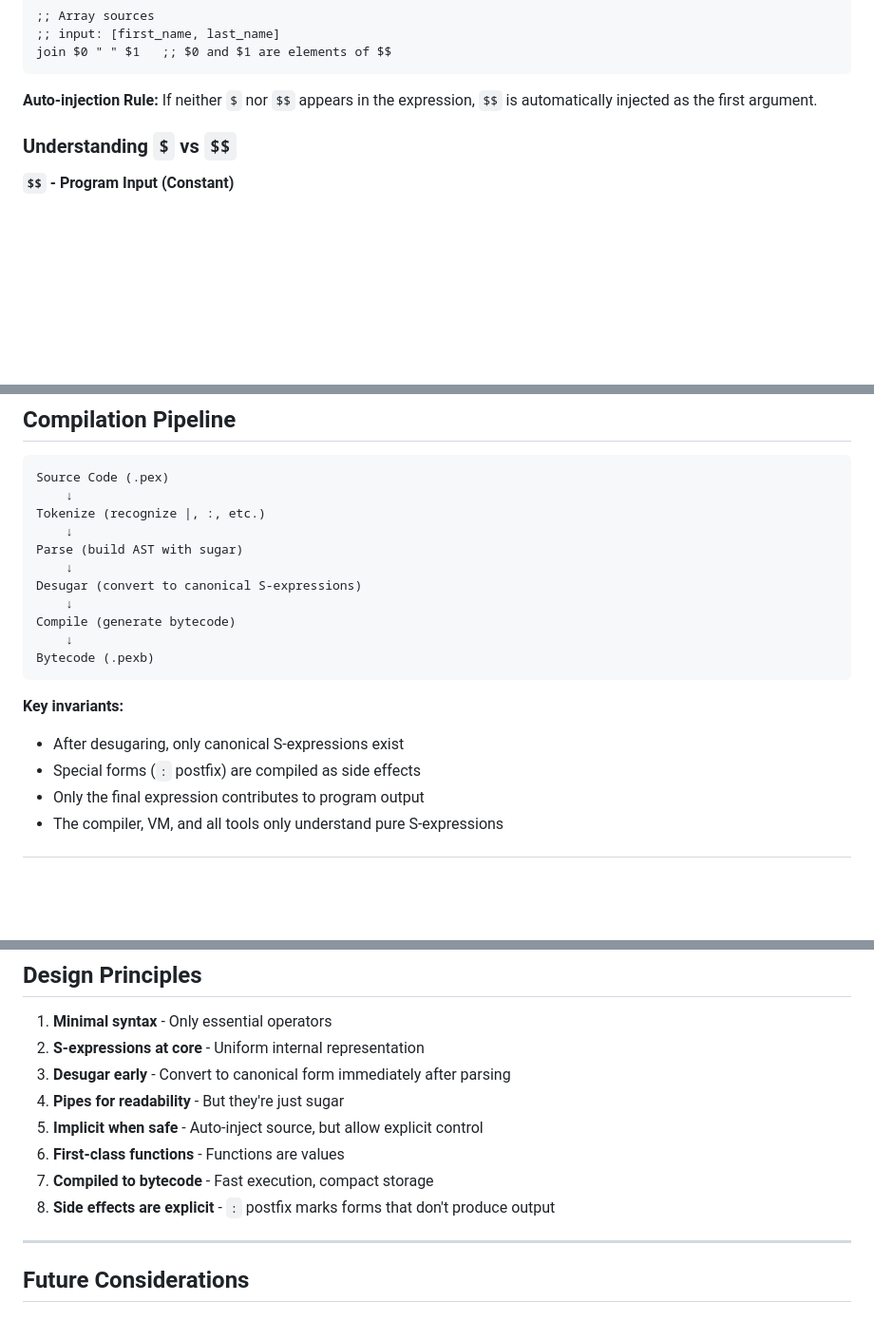
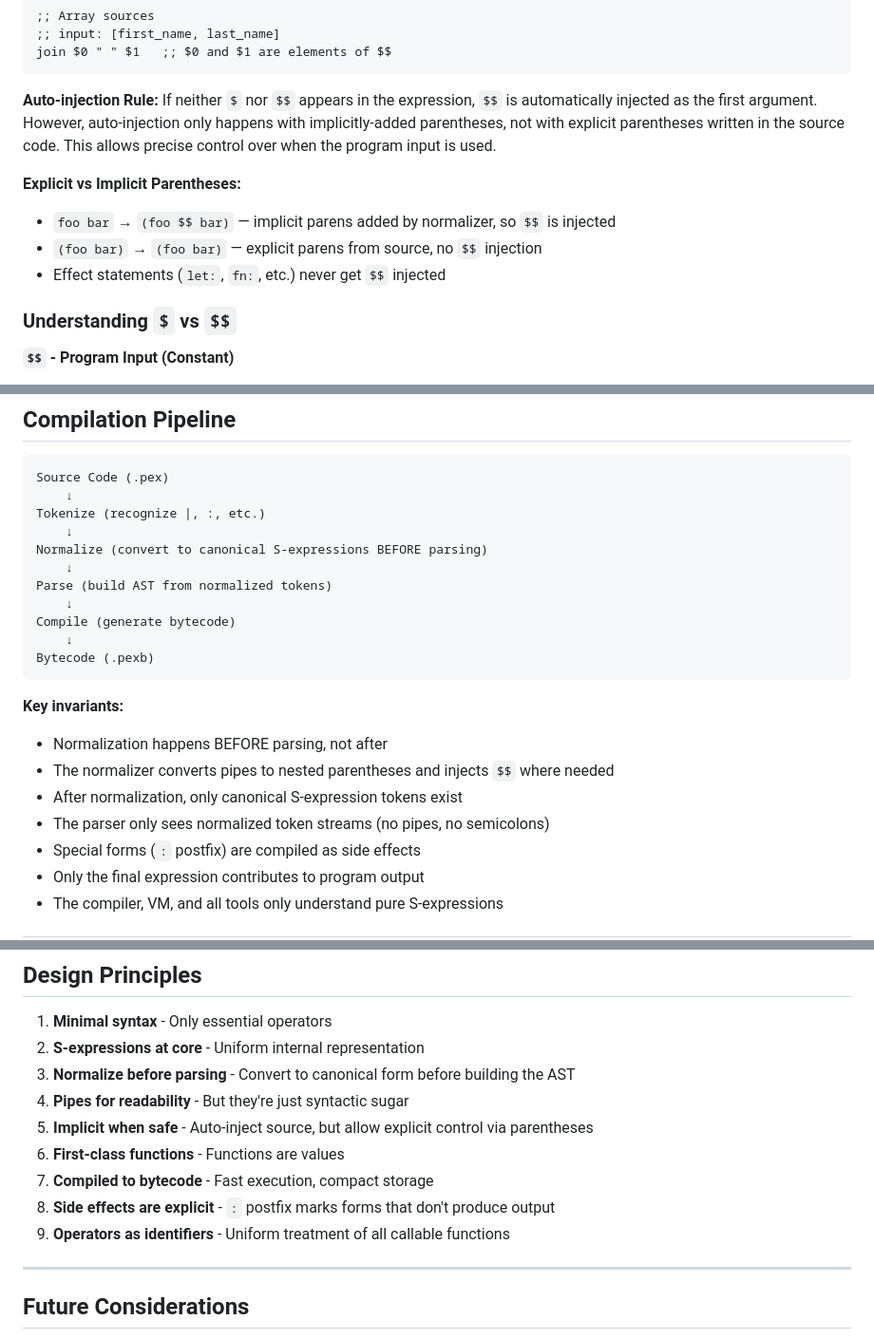
Before and after one commit to just-be-dev/pex, a Markdown page: PEX_SPEC.md, 3 parts joined by grey strips. Shown at 95% size. Drawn GitHub-style; blank space fills up the shorter version.

````diff
--- a/PEX_SPEC.md
+++ b/PEX_SPEC.md
@@ -148,7 +148,12 @@ split $$ " " | (if (> (len $) 2) $ [$$])
 join $0 " " $1   ;; $0 and $1 are elements of $$
 ```
 
-**Auto-injection Rule:** If neither `$` nor `$$` appears in the expression, `$$` is automatically injected as the first argument.
+**Auto-injection Rule:** If neither `$` nor `$$` appears in the expression, `$$` is automatically injected as the first argument. However, auto-injection only happens with implicitly-added parentheses, not with explicit parentheses written in the source code. This allows precise control over when the program input is used.
+
+**Explicit vs Implicit Parentheses:**
+- `foo bar` → `(foo $$ bar)` — implicit parens added by normalizer, so `$$` is injected
+- `(foo bar)` → `(foo bar)` — explicit parens from source, no `$$` injection
+- Effect statements (`let:`, `fn:`, etc.) never get `$$` injected
 
 ### Understanding `$` vs `$$`
 
@@ -505,9 +526,9 @@ Source Code (.pex)
     ↓
 Tokenize (recognize |, :, etc.)
     ↓
-Parse (build AST with sugar)
+Normalize (convert to canonical S-expressions BEFORE parsing)
     ↓
-Desugar (convert to canonical S-expressions)
+Parse (build AST from normalized tokens)
     ↓
 Compile (generate bytecode)
     ↓
@@ -515,7 +536,10 @@ Bytecode (.pexb)
 ```
 
 **Key invariants:**
-- After desugaring, only canonical S-expressions exist
+- Normalization happens BEFORE parsing, not after
+- The normalizer converts pipes to nested parentheses and injects `$$` where needed
+- After normalization, only canonical S-expression tokens exist
+- The parser only sees normalized token streams (no pipes, no semicolons)
 - Special forms (`:` postfix) are compiled as side effects
 - Only the final expression contributes to program output
 - The compiler, VM, and all tools only understand pure S-expressions
@@ -745,12 +769,13 @@ lenses:
 
 1. **Minimal syntax** - Only essential operators
 2. **S-expressions at core** - Uniform internal representation
-3. **Desugar early** - Convert to canonical form immediately after parsing
-4. **Pipes for readability** - But they're just sugar
-5. **Implicit when safe** - Auto-inject source, but allow explicit control
+3. **Normalize before parsing** - Convert to canonical form before building the AST
+4. **Pipes for readability** - But they're just syntactic sugar
+5. **Implicit when safe** - Auto-inject source, but allow explicit control via parentheses
 6. **First-class functions** - Functions are values
 7. **Compiled to bytecode** - Fast execution, compact storage
 8. **Side effects are explicit** - `:` postfix marks forms that don't produce output
+9. **Operators as identifiers** - Uniform treatment of all callable functions
 
 ---
 
````
Also changed, not shown: other parts of PEX_SPEC.md (+43 -11 lines).
